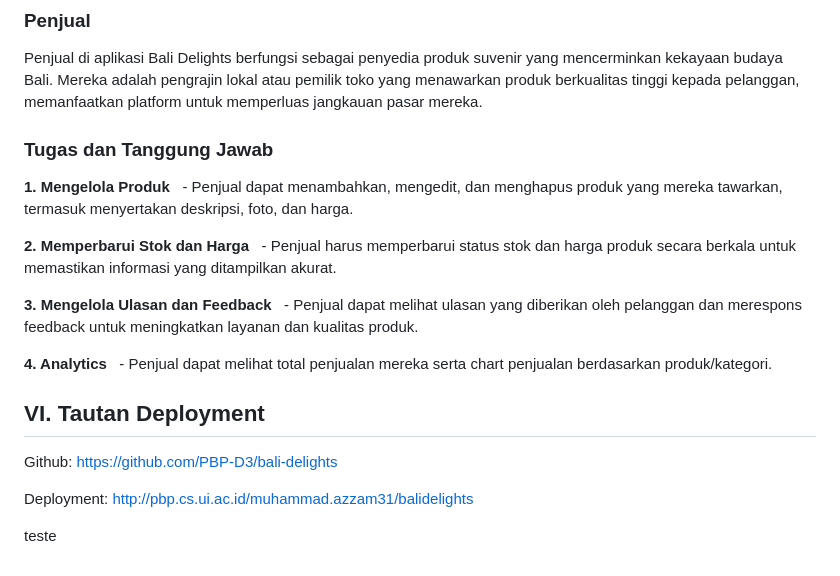
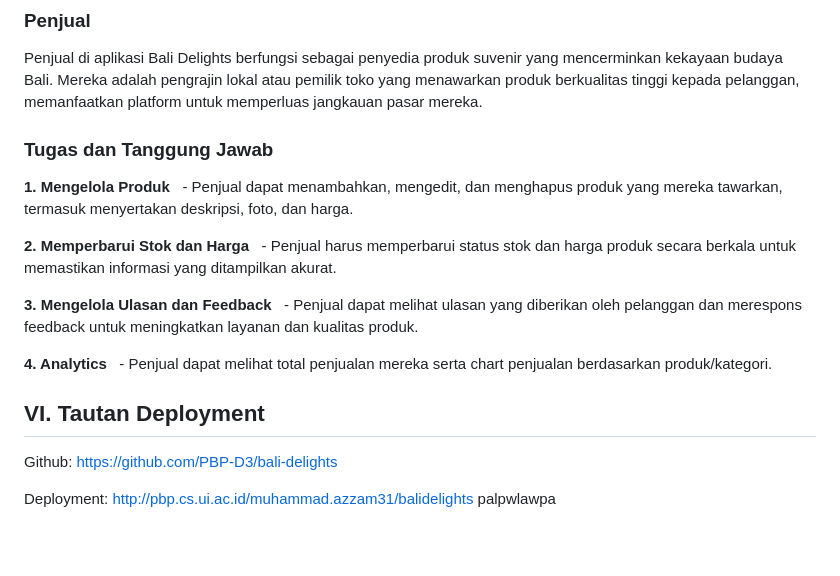
Before and after one commit to PBP-D3/bali-delights, a Markdown page: README.md, the part around the change. GitHub-like rendering; blank space fills up the shorter version.

Commit message:
feat: update readme

```diff
--- a/README.md
+++ b/README.md
@@ -119,8 +119,6 @@ Tugas dan Tanggung Jawab
 
 Penjual di aplikasi Bali Delights berfungsi sebagai penyedia produk suvenir yang mencerminkan kekayaan budaya Bali. Mereka adalah pengrajin lokal atau pemilik toko yang menawarkan produk berkualitas tinggi kepada pelanggan, memanfaatkan platform untuk memperluas jangkauan pasar mereka.
 
-
-
 ### Tugas dan Tanggung Jawab
 
 **1\. Mengelola Produk**
@@ -135,12 +133,9 @@ Penjual di aplikasi Bali Delights berfungsi sebagai penyedia produk suvenir yang
 **4\. Analytics**
   - Penjual dapat melihat total penjualan mereka serta chart penjualan berdasarkan produk/kategori.
 
-
-
 ## VI. Tautan Deployment
 
 Github: https://github.com/PBP-D3/bali-delights
 
 Deployment: http://pbp.cs.ui.ac.id/muhammad.azzam31/balidelights
-
-teste
+palpwlawpa
```
